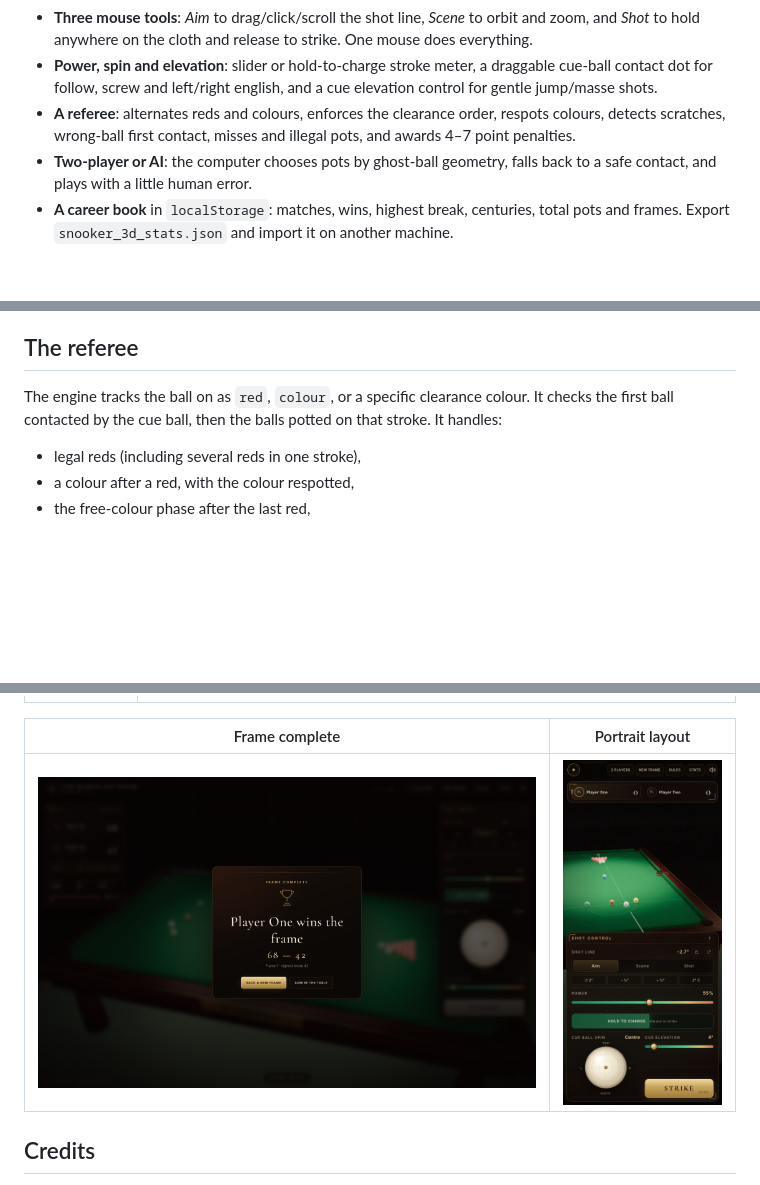
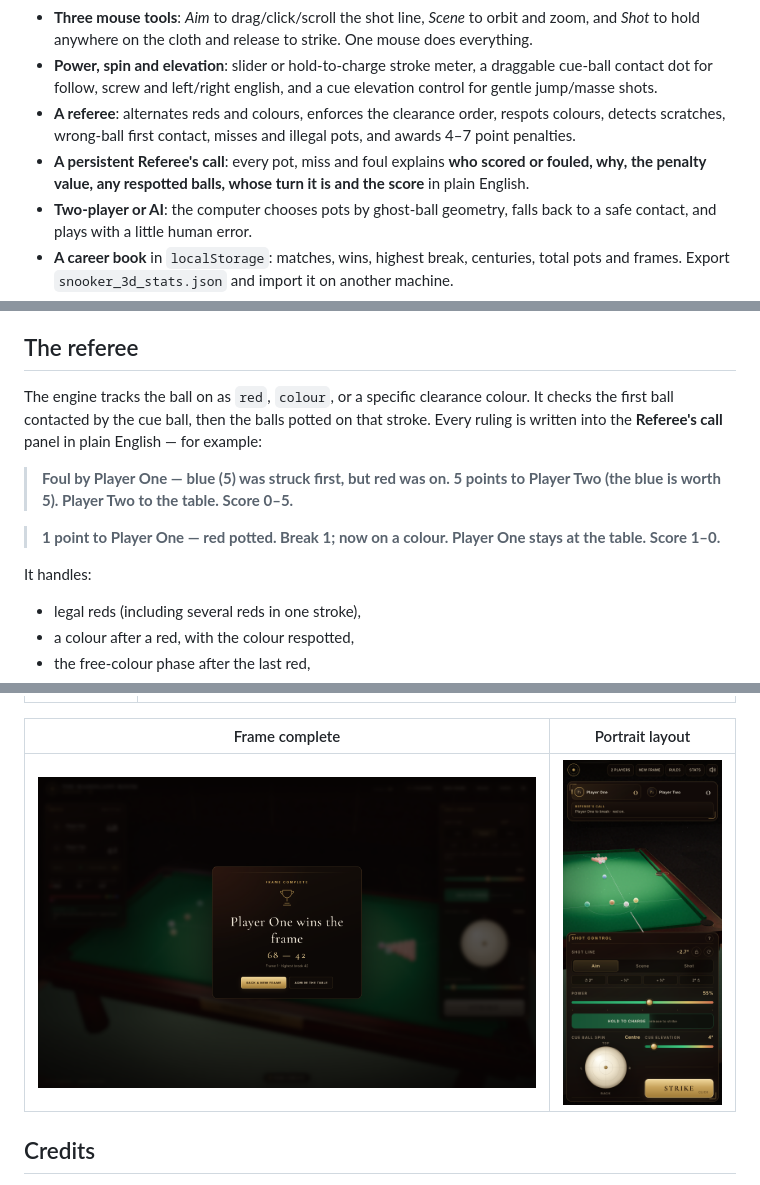
Before and after one commit to somphol/snooker-3d, a Markdown page: README.md, 3 parts joined by grey strips. Drawn GitHub-style; pictures changed too: screenshot-mobile.png, screenshot-victory.png; blank space fills up the shorter version.

Commit message:
Explain referee decisions and increase ball contrast

```diff
--- a/README.md
+++ b/README.md
@@ -28,6 +28,7 @@ You can also open `index.html` directly, though some browsers are stricter about
 - **Three mouse tools**: *Aim* to drag/click/scroll the shot line, *Scene* to orbit and zoom, and *Shot* to hold anywhere on the cloth and release to strike. One mouse does everything.
 - **Power, spin and elevation**: slider or hold-to-charge stroke meter, a draggable cue-ball contact dot for follow, screw and left/right english, and a cue elevation control for gentle jump/masse shots.
 - **A referee**: alternates reds and colours, enforces the clearance order, respots colours, detects scratches, wrong-ball first contact, misses and illegal pots, and awards 4–7 point penalties.
+- **A persistent Referee's call**: every pot, miss and foul explains **who scored or fouled, why, the penalty value, any respotted balls, whose turn it is and the score** in plain English.
 - **Two-player or AI**: the computer chooses pots by ghost-ball geometry, falls back to a safe contact, and plays with a little human error.
 - **A career book** in `localStorage`: matches, wins, highest break, centuries, total pots and frames. Export `snooker_3d_stats.json` and import it on another machine.
 - **Responsive layout**: a full desktop club-room HUD, a compact portrait layout, and a wide-angle mobile camera.
@@ -65,7 +66,13 @@ The dotted line is the cue ball's path. The wireframe sphere is the ghost ball a
 
 ## The referee
 
-The engine tracks the ball on as `red`, `colour`, or a specific clearance colour. It checks the first ball contacted by the cue ball, then the balls potted on that stroke. It handles:
+The engine tracks the ball on as `red`, `colour`, or a specific clearance colour. It checks the first ball contacted by the cue ball, then the balls potted on that stroke. Every ruling is written into the **Referee's call** panel in plain English — for example:
+
+> **Foul by Player One — blue (5) was struck first, but red was on. 5 points to Player Two (the blue is worth 5). Player Two to the table. Score 0–5.**
+
+> **1 point to Player One — red potted. Break 1; now on a colour. Player One stays at the table. Score 1–0.**
+
+It handles:
 
 - legal reds (including several reds in one stroke),
 - a colour after a red, with the colour respotted,
```
Also changed, not shown: STATE.md (+21 -16 lines), screenshot-stats.png, 6 other files.
